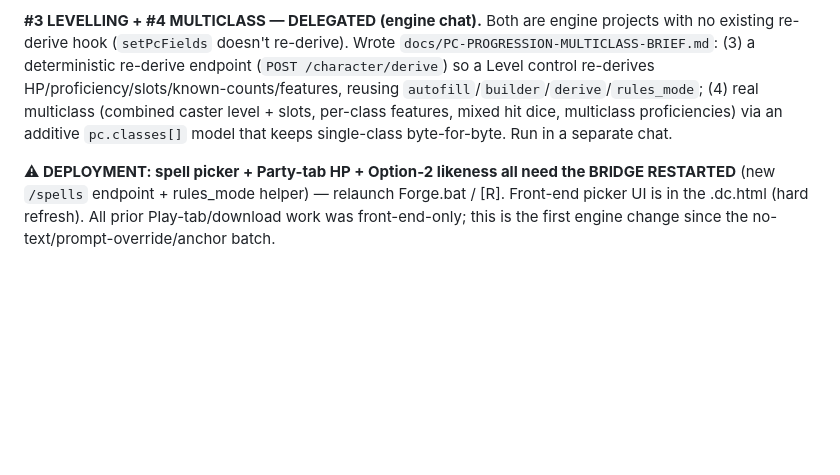
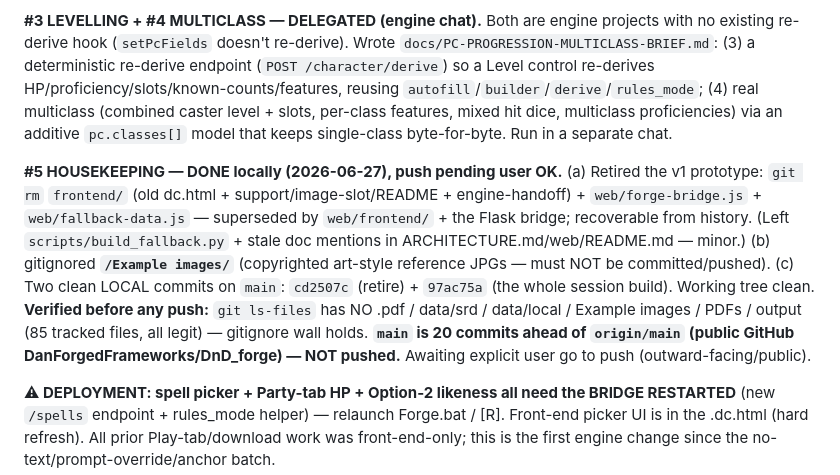
Before and after one commit to DanForgedFrameworks/DnD_forge, a Markdown page: HANDOVER.md, the part around the change. Rendered like a GitHub page; blank space fills up the shorter version.

Commit message:
HANDOVER: record #5 housekeeping (v1 retired, reference art ignored, committed)
Co-Authored-By: Claude Opus 4.8 <noreply@anthropic.com>

```diff
--- a/HANDOVER.md
+++ b/HANDOVER.md
@@ -750,6 +750,16 @@ endpoint (`POST /character/derive`) so a Level control re-derives HP/proficiency
 mixed hit dice, multiclass proficiencies) via an additive `pc.classes[]` model that keeps single-class byte-for-byte.
 Run in a separate chat.
 
+**#5 HOUSEKEEPING — DONE locally (2026-06-27), push pending user OK.** (a) Retired the v1 prototype: `git rm`
+`frontend/` (old dc.html + support/image-slot/README + engine-handoff) + `web/forge-bridge.js` + `web/fallback-data.js`
+— superseded by `web/frontend/` + the Flask bridge; recoverable from history. (Left `scripts/build_fallback.py` +
+stale doc mentions in ARCHITECTURE.md/web/README.md — minor.) (b) gitignored **`/Example images/`** (copyrighted
+art-style reference JPGs — must NOT be committed/pushed). (c) Two clean LOCAL commits on `main`: `cd2507c` (retire) +
+`97ac75a` (the whole session build). Working tree clean. **Verified before any push:** `git ls-files` has NO .pdf /
+data/srd / data/local / Example images / PDFs / output (85 tracked files, all legit) — gitignore wall holds.
+**`main` is 20 commits ahead of `origin/main` (public GitHub DanForgedFrameworks/DnD_forge) — NOT pushed.** Awaiting
+explicit user go to push (outward-facing/public).
+
 **⚠ DEPLOYMENT: spell picker + Party-tab HP + Option-2 likeness all need the BRIDGE RESTARTED** (new `/spells` endpoint + rules_mode helper) — relaunch
 Forge.bat / [R]. Front-end picker UI is in the .dc.html (hard refresh). All prior Play-tab/download work was
 front-end-only; this is the first engine change since the no-text/prompt-override/anchor batch.
```
